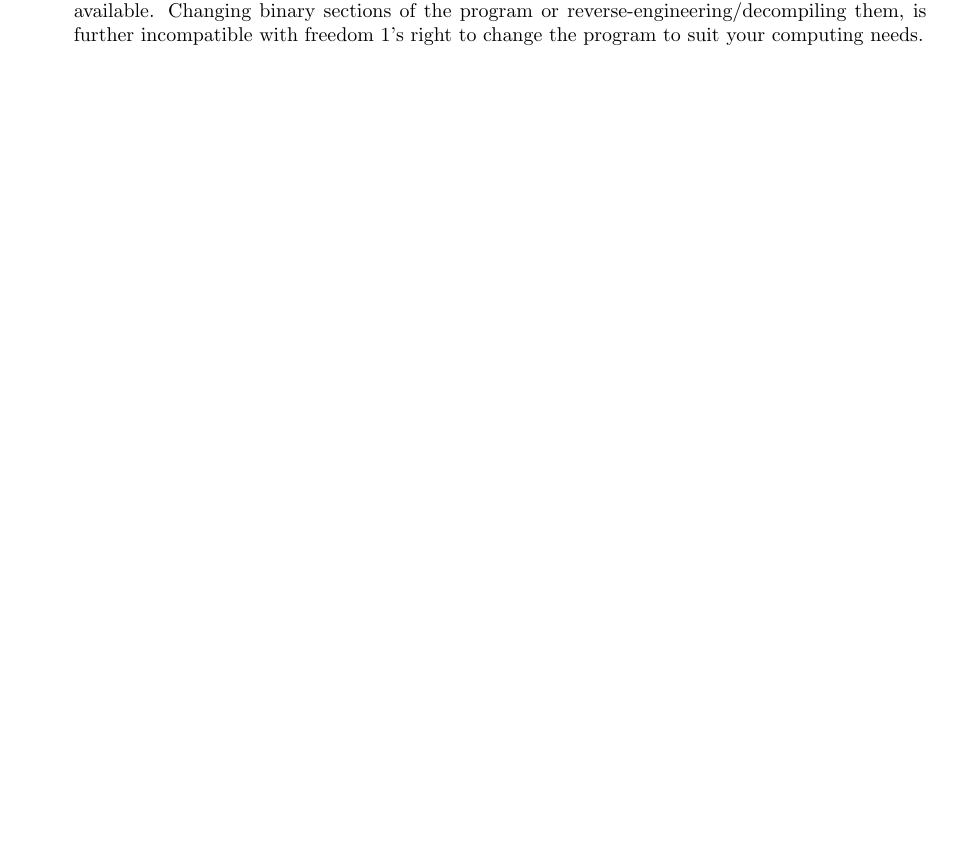
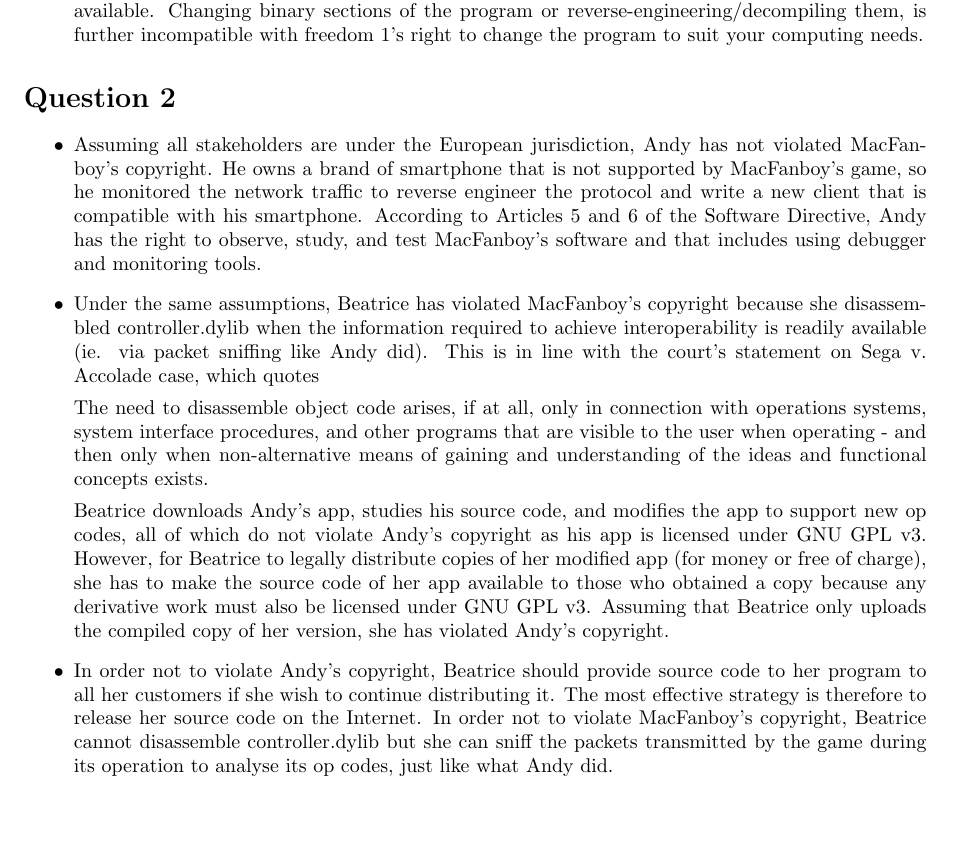
Before and after one commit to sweatybridge/voluntapp, a LaTeX document (docs/law.tex): part of the page, cut so that both start at the same text. Compiled offline with pdfLaTeX.

Commit message:
law case study

```diff
--- a/docs/law.tex
+++ b/docs/law.tex
@@ -25,7 +25,16 @@
 \item Freedoms 1 and 3 have the prerequisite that the source code is available. This is not covered by the MSR-SSLA which allows the author to decide if and how parts or all of the source code is available. Changing binary sections of the program or reverse-engineering/decompiling them, is further incompatible with freedom 1's right to change the program to suit your computing needs.
 \end{itemize}
 
+\section*{Question 2}
+\begin{itemize}
+\item Assuming all stakeholders are under the European jurisdiction, Andy has not violated MacFanboy's copyright. He owns a brand of smartphone that is not supported by MacFanboy's game, so he monitored the network traffic to reverse engineer the protocol and write a new client that is compatible with his smartphone. According to Articles 5 and 6 of the Software Directive, Andy has the right to observe, study, and test MacFanboy's software and that includes using debugger and monitoring tools.
+\item Under the same assumptions, Beatrice has violated MacFanboy's copyright because she disassembled controller.dylib when the information required to achieve interoperability is readily available (ie. via packet sniffing like Andy did). This is in line with the court's statement on Sega v. Accolade case, which quotes
 
+The need to disassemble object code arises, if at all, only in connection with operations systems, system interface procedures, and other programs that are visible to the user when operating - and then only when non-alternative means of gaining and understanding of the ideas and functional concepts exists.
+
+Beatrice downloads Andy's app, studies his source code, and modifies the app to support new op codes, all of which do not violate Andy's copyright as his app is licensed under GNU GPL v3. However, for Beatrice to legally distribute copies of her modified app (for money or free of charge), she has to make the source code of her app available to those who obtained a copy because any derivative work must also be licensed under GNU GPL v3. Assuming that Beatrice only uploads the compiled copy of her version, she has violated Andy's copyright.
+\item In order not to violate Andy's copyright, Beatrice should provide source code to her program to all her customers if she wish to continue distributing it. The most effective strategy is therefore to release her source code on the Internet. In order not to violate MacFanboy's copyright, Beatrice cannot disassemble controller.dylib but she can sniff the packets transmitted by the game during its operation to analyse its op codes, just like what Andy did.
+\end{itemize}
 
 
 \end{document}
```
Also changed, not shown: docs/law.pdf (added).
